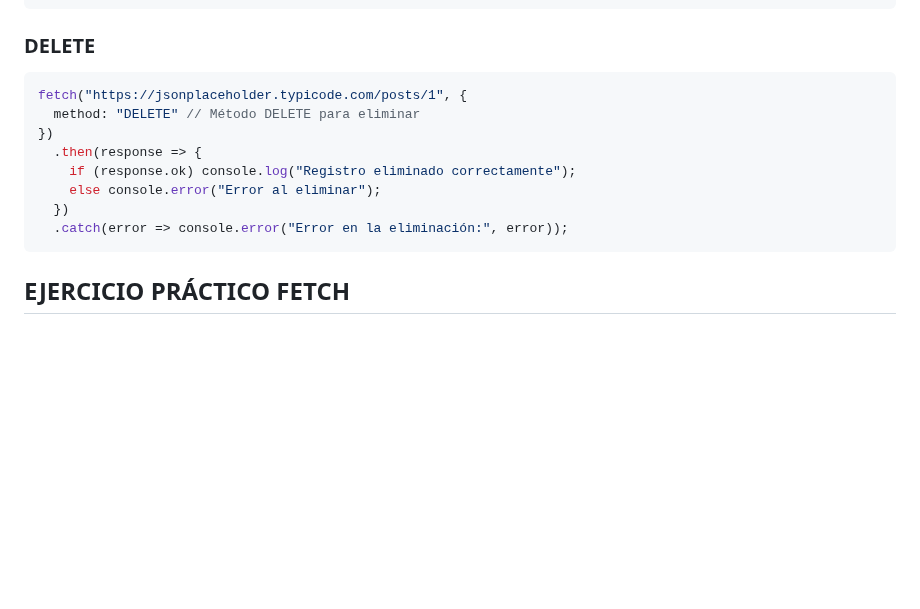
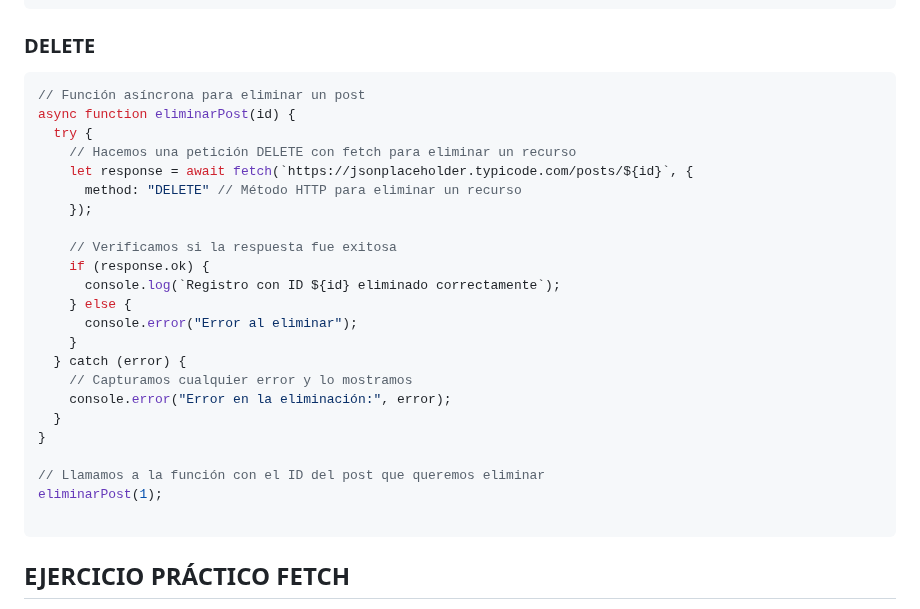
Before and after one commit to simonquiceno/grupo3, a Markdown page: docs/CargaAsincronaFetch.md, the part around one of its changes. GitHub-like rendering; blank space fills up the shorter version.

````diff
--- a/docs/CargaAsincronaFetch.md
+++ b/docs/CargaAsincronaFetch.md
@@ -70,14 +128,29 @@ fetch("https://jsonplaceholder.typicode.com/posts/1", {
 ```
 ### DELETE
 ```js
-fetch("https://jsonplaceholder.typicode.com/posts/1", {
-  method: "DELETE" // Método DELETE para eliminar
-})
-  .then(response => {
-    if (response.ok) console.log("Registro eliminado correctamente");
-    else console.error("Error al eliminar");
-  })
-  .catch(error => console.error("Error en la eliminación:", error));
+// Función asíncrona para eliminar un post
+async function eliminarPost(id) {
+  try {
+    // Hacemos una petición DELETE con fetch para eliminar un recurso
+    let response = await fetch(`https://jsonplaceholder.typicode.com/posts/${id}`, {
+      method: "DELETE" // Método HTTP para eliminar un recurso
+    });
+
+    // Verificamos si la respuesta fue exitosa
+    if (response.ok) {
+      console.log(`Registro con ID ${id} eliminado correctamente`);
+    } else {
+      console.error("Error al eliminar");
+    }
+  } catch (error) {
+    // Capturamos cualquier error y lo mostramos
+    console.error("Error en la eliminación:", error);
+  }
+}
+
+// Llamamos a la función con el ID del post que queremos eliminar
+eliminarPost(1);
+
 ```
 ## EJERCICIO PRÁCTICO FETCH
 
````
Also changed, not shown: other parts of docs/CargaAsincronaFetch.md (+78 -20 lines).
